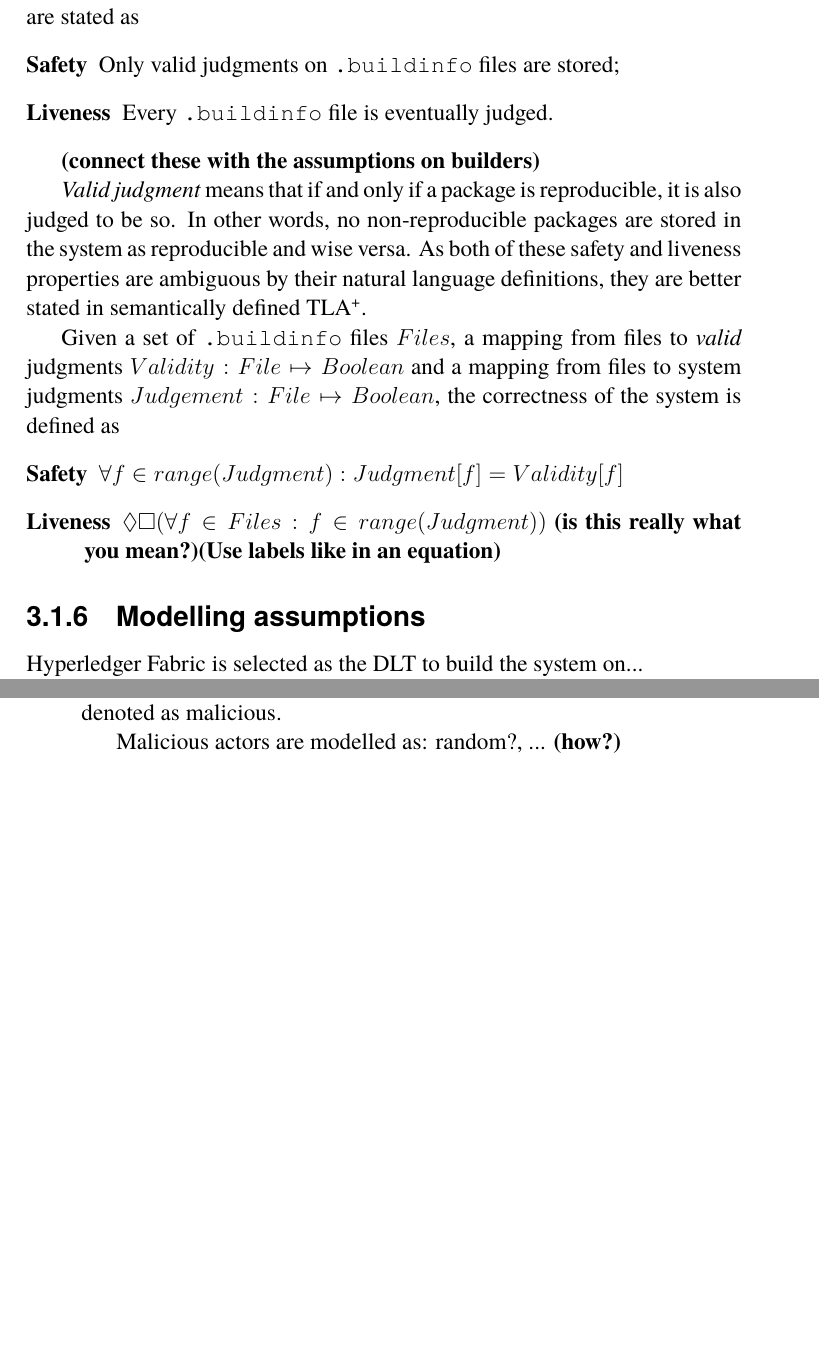
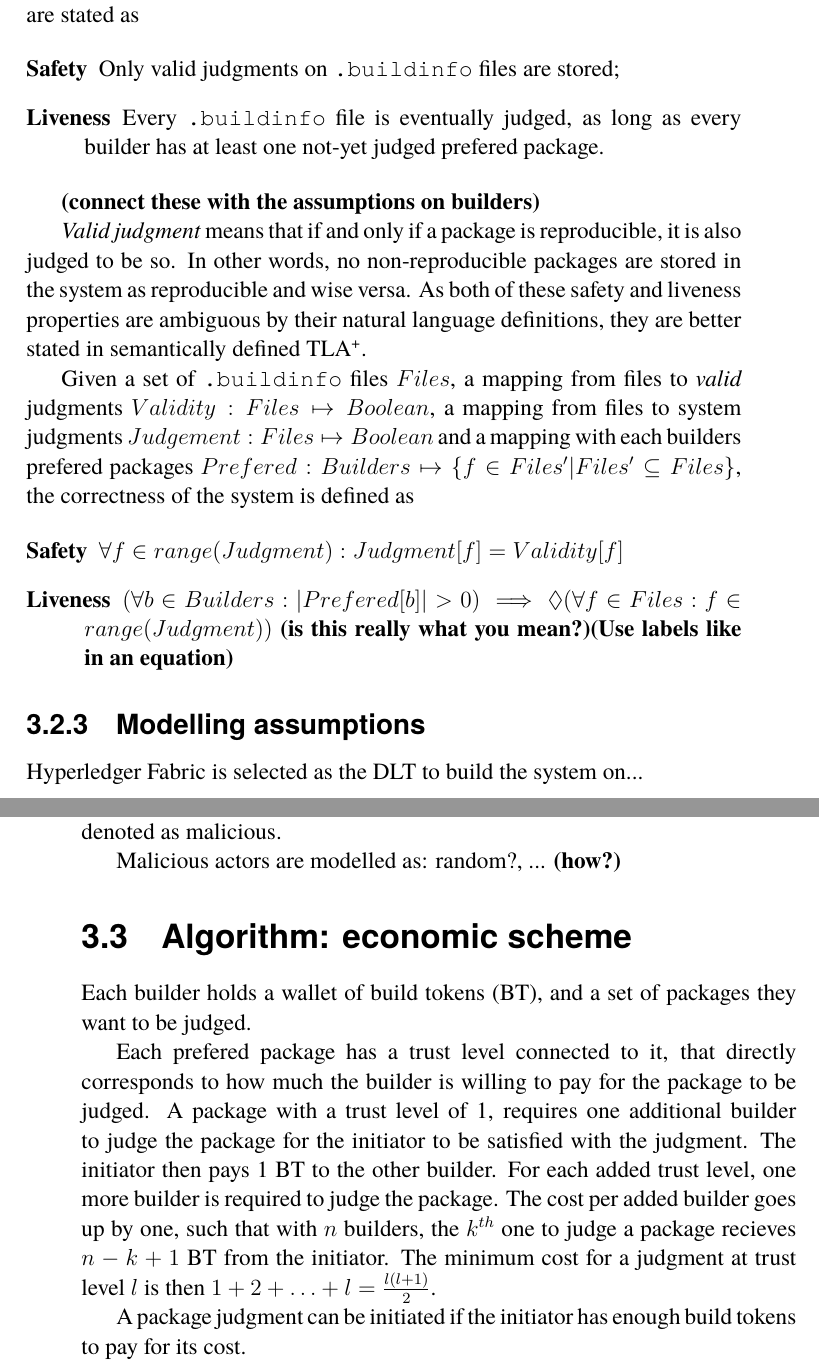
Before and after one commit to johanmoritz/DA231X-Degree_project, a LaTeX thesis (thesis/main.tex): two parts of pages 47 and 48 of 65, joined at a grey line, cut so that both start at the same text, the shorter picture padded with empty space. The pictures show the PDF file thesis/main.pdf that the author committed with the source.

Commit message:
Add initial economic model

```diff
--- a/thesis/main.tex
+++ b/thesis/main.tex
@@ -1279,7 +1279,7 @@ The model correctness is defined in terms of safety and liveness properties. As
 
 \begin{description}
 	\item[Safety] Only valid judgments on \texttt{.buildinfo} files are stored;
-	\item[Liveness] Every \texttt{.buildinfo} file is eventually judged.
+	\item[Liveness] Every \texttt{.buildinfo} file is eventually judged, as long as every builder has at least one not-yet judged prefered package.
 \end{description}
 
 \textbf{(connect these with the assumptions on builders)}
@@ -1290,7 +1290,7 @@ Given a set of \texttt{.buildinfo} files $Files$, a mapping from files to \texti
 
 \begin{description}
 	\item[Safety] $\forall f \in range(Judgment): Judgment[f] = Validity[f]$
-	\item[Liveness] $\Diamond\Box(\forall f \in Files: f \in range(Judgment))$ \textbf{(is this really what you mean?)(Use labels like in an equation)}
+	\item[Liveness] $(\forall b \in Builders: |Prefered[b]| > 0) \implies \Diamond(\forall f \in Files: f \in range(Judgment))$ \textbf{(is this really what you mean?)(Use labels like in an equation)}
 \end{description}
 
 \subsection{Modelling assumptions}
@@ -1316,6 +1316,12 @@ Any builder that does not conform to the assumptions in section \ref{sec:systemA
 Malicious actors are modelled as: random?, ... \textbf{(how?)}
 
 
+\section{Algorithm: economic scheme}
+Each builder holds a wallet of build tokens (BT), and a set of packages they want to be judged.
+
+Each prefered package has a trust level connected to it, that directly corresponds to how much the builder is willing to pay for the package to be judged. A package with a trust level of 1, requires one additional builder to judge the package for the initiator to be satisfied with the judgment. The initiator then pays 1 BT to the other builder. For each added trust level, one more builder is required to judge the package. The cost per added builder goes up by one, such that with $n$ builders, the $k^{th}$ one to judge a package recieves $n - k + 1$ BT from the initiator. The minimum cost for a judgment at trust level $l$ is then $1 + 2 + \dotsc + l = \frac{l(l+1)}{2}$.
+
+A package judgment can be initiated if the initiator has enough build tokens to pay for its cost.
 
 % \subsection{Data validity}
 % \label{sec:dataValidity}
```
Also changed, not shown: thesis/main.pdf, thesis/main.tex (4 more changed lines).
